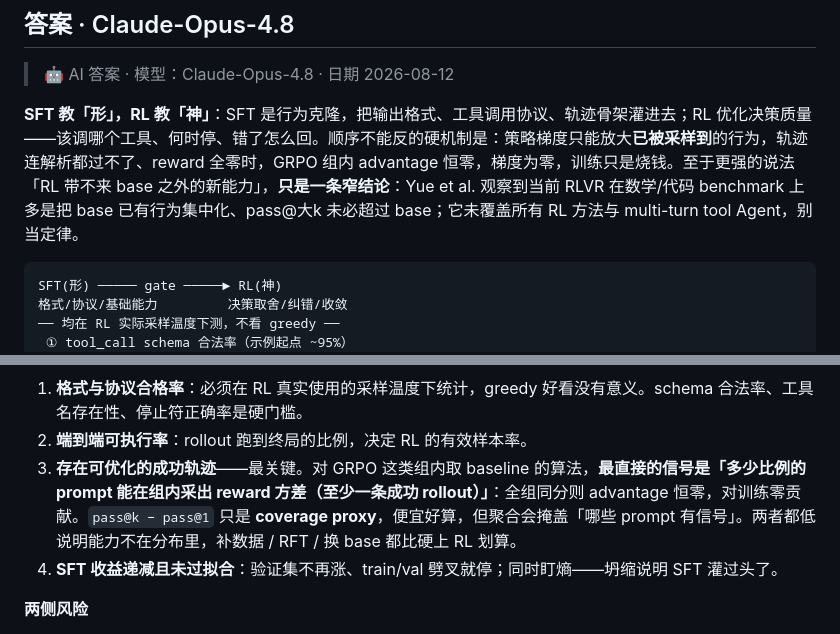
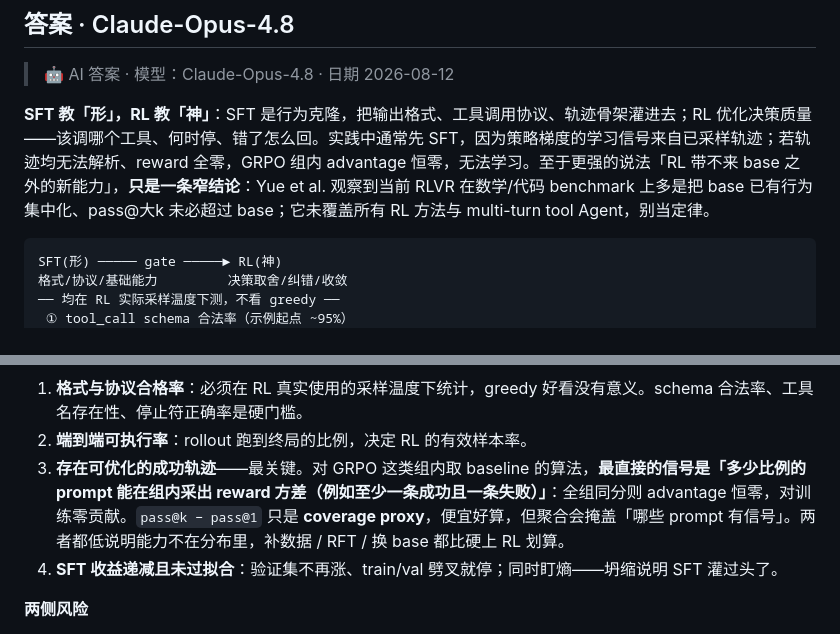
Before and after one commit to luyao618/Agent-Interview-CheatSheet, a Markdown page: questions/llm-0005-agent-training-sft-to-rl-switch.md, 2 parts joined by grey strips. GitHub-like rendering.

Commit message:
docs: soften SFT-first claim and fix reward-variance condition in llm-0005 [YAO-334]
Co-Authored-By: Claude <noreply@anthropic.com>
Co-authored-by: multica-agent <github@multica.ai>

````diff
--- a/questions/llm-0005-agent-training-sft-to-rl-switch.md
+++ b/questions/llm-0005-agent-training-sft-to-rl-switch.md
@@ -25,7 +25,7 @@ answers:
 
 > 🤖 AI 答案 · 模型：Claude-Opus-4.8 · 日期 2026-08-12
 
-**SFT 教「形」，RL 教「神」**：SFT 是行为克隆，把输出格式、工具调用协议、轨迹骨架灌进去；RL 优化决策质量——该调哪个工具、何时停、错了怎么回。顺序不能反的硬机制是：策略梯度只能放大**已被采样到**的行为，轨迹连解析都过不了、reward 全零时，GRPO 组内 advantage 恒零，梯度为零，训练只是烧钱。至于更强的说法「RL 带不来 base 之外的新能力」，**只是一条窄结论**：Yue et al. 观察到当前 RLVR 在数学/代码 benchmark 上多是把 base 已有行为集中化、pass@大k 未必超过 base；它未覆盖所有 RL 方法与 multi-turn tool Agent，别当定律。
+**SFT 教「形」，RL 教「神」**：SFT 是行为克隆，把输出格式、工具调用协议、轨迹骨架灌进去；RL 优化决策质量——该调哪个工具、何时停、错了怎么回。实践中通常先 SFT，因为策略梯度的学习信号来自已采样轨迹；若轨迹均无法解析、reward 全零，GRPO 组内 advantage 恒零，无法学习。至于更强的说法「RL 带不来 base 之外的新能力」，**只是一条窄结论**：Yue et al. 观察到当前 RLVR 在数学/代码 benchmark 上多是把 base 已有行为集中化、pass@大k 未必超过 base；它未覆盖所有 RL 方法与 multi-turn tool Agent，别当定律。
 
 ```
 SFT(形) ───── gate ─────► RL(神)
@@ -44,7 +44,7 @@ SFT(形) ───── gate ─────► RL(神)
 
 1. **格式与协议合格率**：必须在 RL 真实使用的采样温度下统计，greedy 好看没有意义。schema 合法率、工具名存在性、停止符正确率是硬门槛。
 2. **端到端可执行率**：rollout 跑到终局的比例，决定 RL 的有效样本率。
-3. **存在可优化的成功轨迹**——最关键。对 GRPO 这类组内取 baseline 的算法，**最直接的信号是「多少比例的 prompt 能在组内采出 reward 方差（至少一条成功 rollout）」**：全组同分则 advantage 恒零，对训练零贡献。`pass@k − pass@1` 只是 **coverage proxy**，便宜好算，但聚合会掩盖「哪些 prompt 有信号」。两者都低说明能力不在分布里，补数据 / RFT / 换 base 都比硬上 RL 划算。
+3. **存在可优化的成功轨迹**——最关键。对 GRPO 这类组内取 baseline 的算法，**最直接的信号是「多少比例的 prompt 能在组内采出 reward 方差（例如至少一条成功且一条失败）」**：全组同分则 advantage 恒零，对训练零贡献。`pass@k − pass@1` 只是 **coverage proxy**，便宜好算，但聚合会掩盖「哪些 prompt 有信号」。两者都低说明能力不在分布里，补数据 / RFT / 换 base 都比硬上 RL 划算。
 4. **SFT 收益递减且未过拟合**：验证集不再涨、train/val 劈叉就停；同时盯熵——坍缩说明 SFT 灌过头了。
 
 **两侧风险**
````
